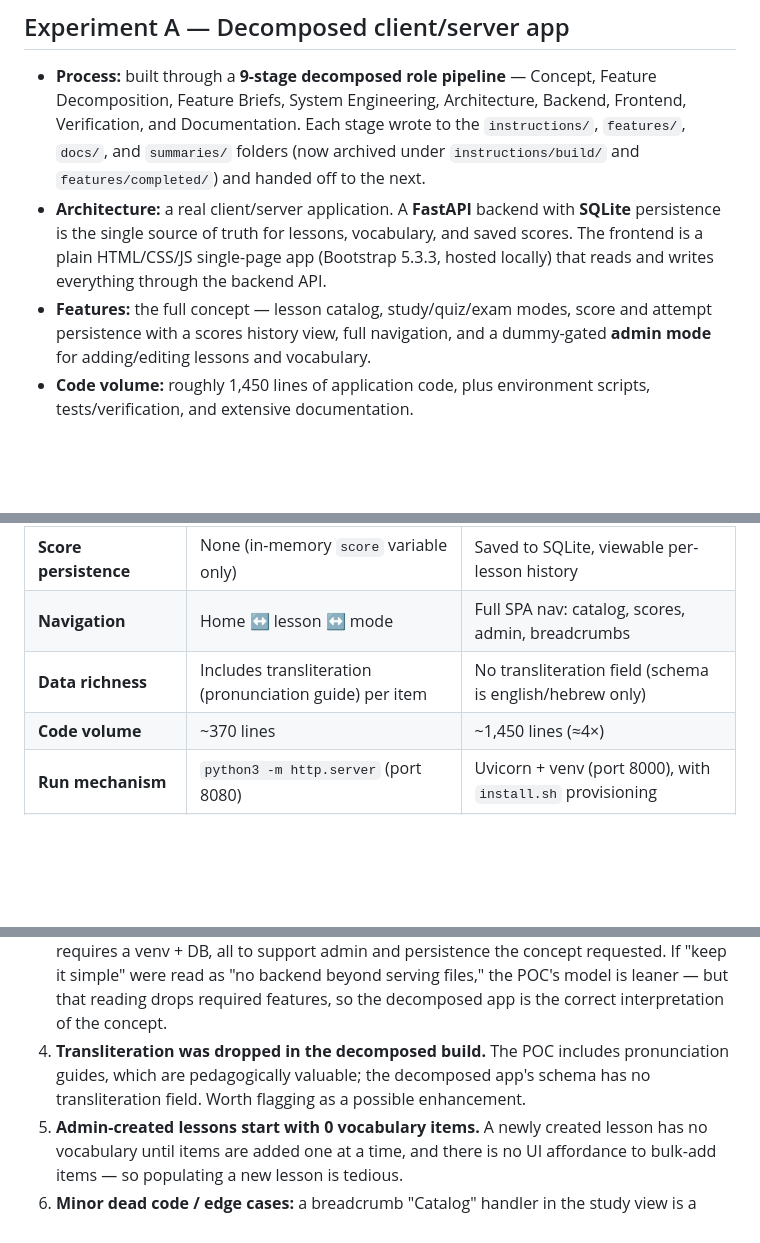
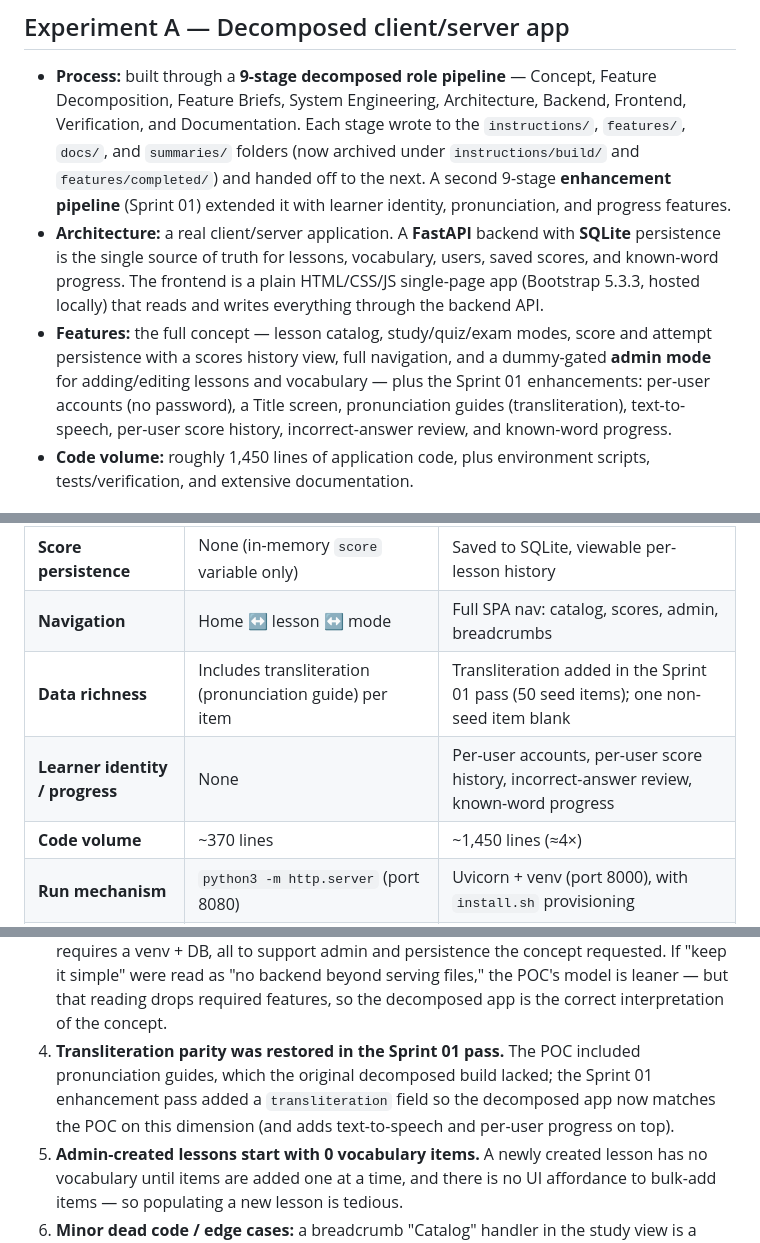
Before and after one commit to jpeckenpaugh/hebrew-language-tutor, a Markdown page: COMPARISON.md, 3 parts joined by grey strips. Rendered like a GitHub page; blank space fills up the shorter version.

```diff
--- a/COMPARISON.md
+++ b/COMPARISON.md
@@ -20,15 +20,19 @@ both experiments and compares them in detail.
   Backend, Frontend, Verification, and Documentation. Each stage wrote to the
   `instructions/`, `features/`, `docs/`, and `summaries/` folders (now archived
   under `instructions/build/` and `features/completed/`) and handed off to the
-  next.
+  next. A second 9-stage **enhancement pipeline** (Sprint 01) extended it with
+  learner identity, pronunciation, and progress features.
 - **Architecture:** a real client/server application. A **FastAPI** backend with
   **SQLite** persistence is the single source of truth for lessons, vocabulary,
-  and saved scores. The frontend is a plain HTML/CSS/JS single-page app
-  (Bootstrap 5.3.3, hosted locally) that reads and writes everything through the
-  backend API.
+  users, saved scores, and known-word progress. The frontend is a plain
+  HTML/CSS/JS single-page app (Bootstrap 5.3.3, hosted locally) that reads and
+  writes everything through the backend API.
 - **Features:** the full concept — lesson catalog, study/quiz/exam modes, score
   and attempt persistence with a scores history view, full navigation, and a
-  dummy-gated **admin mode** for adding/editing lessons and vocabulary.
+  dummy-gated **admin mode** for adding/editing lessons and vocabulary — plus the
+  Sprint 01 enhancements: per-user accounts (no password), a Title screen,
+  pronunciation guides (transliteration), text-to-speech, per-user score
+  history, incorrect-answer review, and known-word progress.
 - **Code volume:** roughly 1,450 lines of application code, plus environment
   scripts, tests/verification, and extensive documentation.
 
@@ -56,7 +60,8 @@ both experiments and compares them in detail.
 | **Admin mode** | None | Login gate + lesson/vocab add & edit |
 | **Score persistence** | None (in-memory `score` variable only) | Saved to SQLite, viewable per-lesson history |
 | **Navigation** | Home ↔ lesson ↔ mode | Full SPA nav: catalog, scores, admin, breadcrumbs |
-| **Data richness** | Includes transliteration (pronunciation guide) per item | No transliteration field (schema is english/hebrew only) |
+| **Data richness** | Includes transliteration (pronunciation guide) per item | Transliteration added in the Sprint 01 pass (50 seed items); one non-seed item blank |
+| **Learner identity / progress** | None | Per-user accounts, per-user score history, incorrect-answer review, known-word progress |
 | **Code volume** | ~370 lines | ~1,450 lines (≈4×) |
 | **Run mechanism** | `python3 -m http.server` (port 8080) | Uvicorn + venv (port 8000), with `install.sh` provisioning |
 | **Error handling / escaping** | Minimal; `innerHTML` templates, no escaping | Escaping, 422/404 paths, 401 re-auth, loading/error states |
@@ -123,9 +128,11 @@ both experiments and compares them in detail.
    concept requested. If "keep it simple" were read as "no backend beyond
    serving files," the POC's model is leaner — but that reading drops required
    features, so the decomposed app is the correct interpretation of the concept.
-4. **Transliteration was dropped in the decomposed build.** The POC includes
-   pronunciation guides, which are pedagogically valuable; the decomposed app's
-   schema has no transliteration field. Worth flagging as a possible enhancement.
+4. **Transliteration parity was restored in the Sprint 01 pass.** The POC
+   included pronunciation guides, which the original decomposed build lacked;
+   the Sprint 01 enhancement pass added a `transliteration` field so the
+   decomposed app now matches the POC on this dimension (and adds text-to-speech
+   and per-user progress on top).
 5. **Admin-created lessons start with 0 vocabulary items.** A newly created
    lesson has no vocabulary until items are added one at a time, and there is no
    UI affordance to bulk-add items — so populating a new lesson is tedious.
```
Also changed, not shown: README.md (+75 -38 lines), 1 other file.
